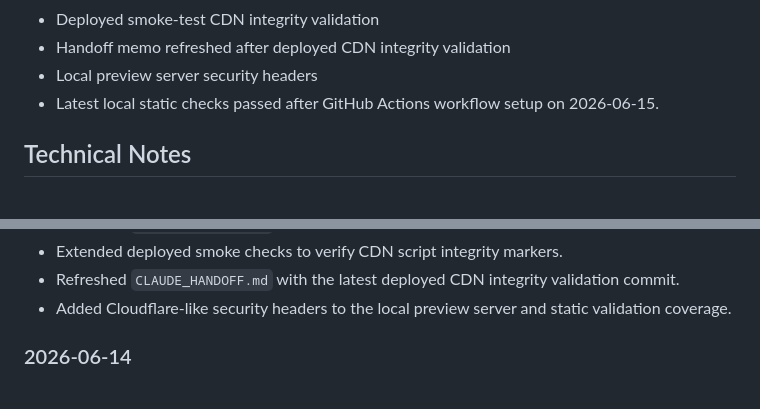
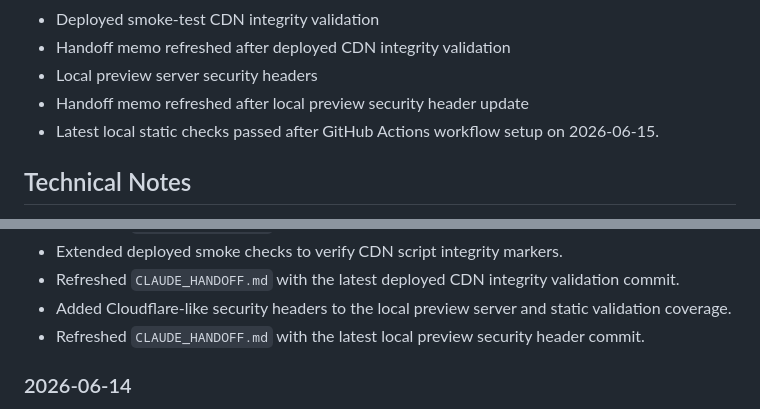
Before and after one commit to jjun96750/grantlabs-homepage-new, a Markdown page: DEVELOPMENT_STATUS.md, 2 parts joined by grey strips. Rendered like a GitHub page.

Commit message:
Refresh handoff after local header mirror

```diff
--- a/DEVELOPMENT_STATUS.md
+++ b/DEVELOPMENT_STATUS.md
@@ -261,6 +261,7 @@ CHANGELOG.md
 - Deployed smoke-test CDN integrity validation
 - Handoff memo refreshed after deployed CDN integrity validation
 - Local preview server security headers
+- Handoff memo refreshed after local preview security header update
 - Latest local static checks passed after GitHub Actions workflow setup on 2026-06-15.
 
 ## Technical Notes
@@ -407,6 +408,7 @@ CHANGELOG.md
 - Extended deployed smoke checks to verify CDN script integrity markers.
 - Refreshed `CLAUDE_HANDOFF.md` with the latest deployed CDN integrity validation commit.
 - Added Cloudflare-like security headers to the local preview server and static validation coverage.
+- Refreshed `CLAUDE_HANDOFF.md` with the latest local preview security header commit.
 
 ### 2026-06-14
 
```
Also changed, not shown: CHANGELOG.md (+1 -0 lines), CLAUDE_HANDOFF.md (+1 -1 lines).
